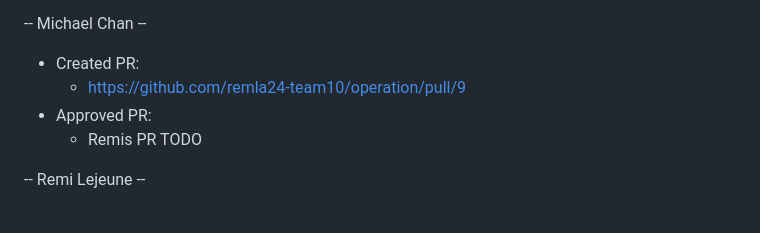
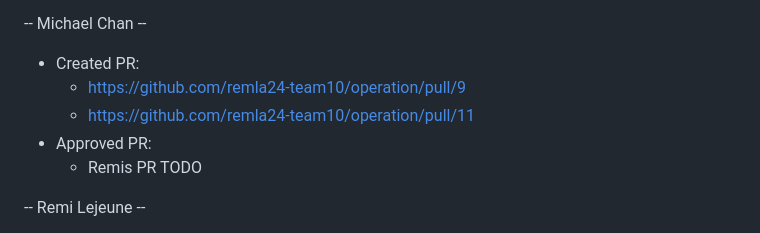
Before and after one commit to remla24-team10/operation, a Markdown page: Activity.MD, the part around the change. GitHub-like rendering.

```diff
--- a/Activity.MD
+++ b/Activity.MD
@@ -110,6 +110,7 @@ Approved PR: https://github.com/janvandermeulen/REMLA-group10/pull/2
 -- Michael Chan --
 - Created PR:
   - https://github.com/remla24-team10/operation/pull/9
+  - https://github.com/remla24-team10/operation/pull/11
 - Approved PR:
   - Remis PR TODO
 
```
Also changed, not shown: README.md (+6 -1 lines).
